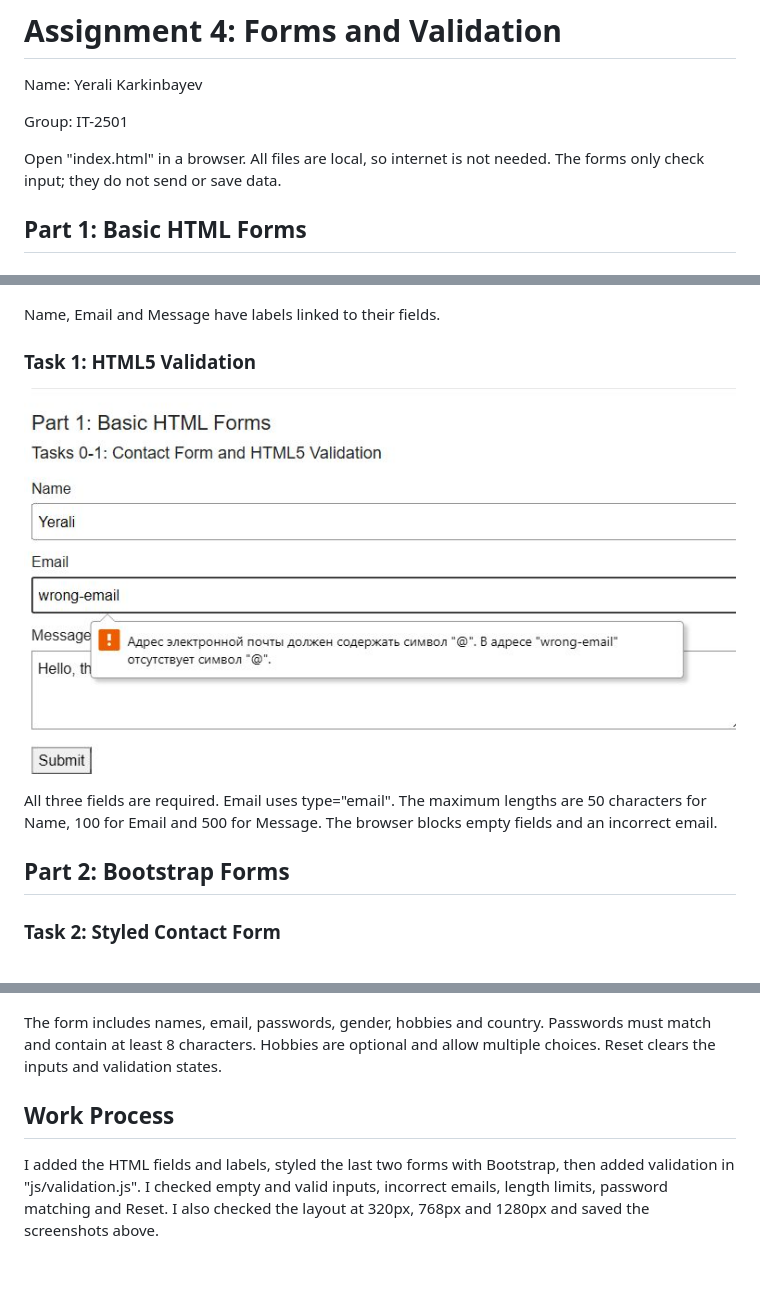
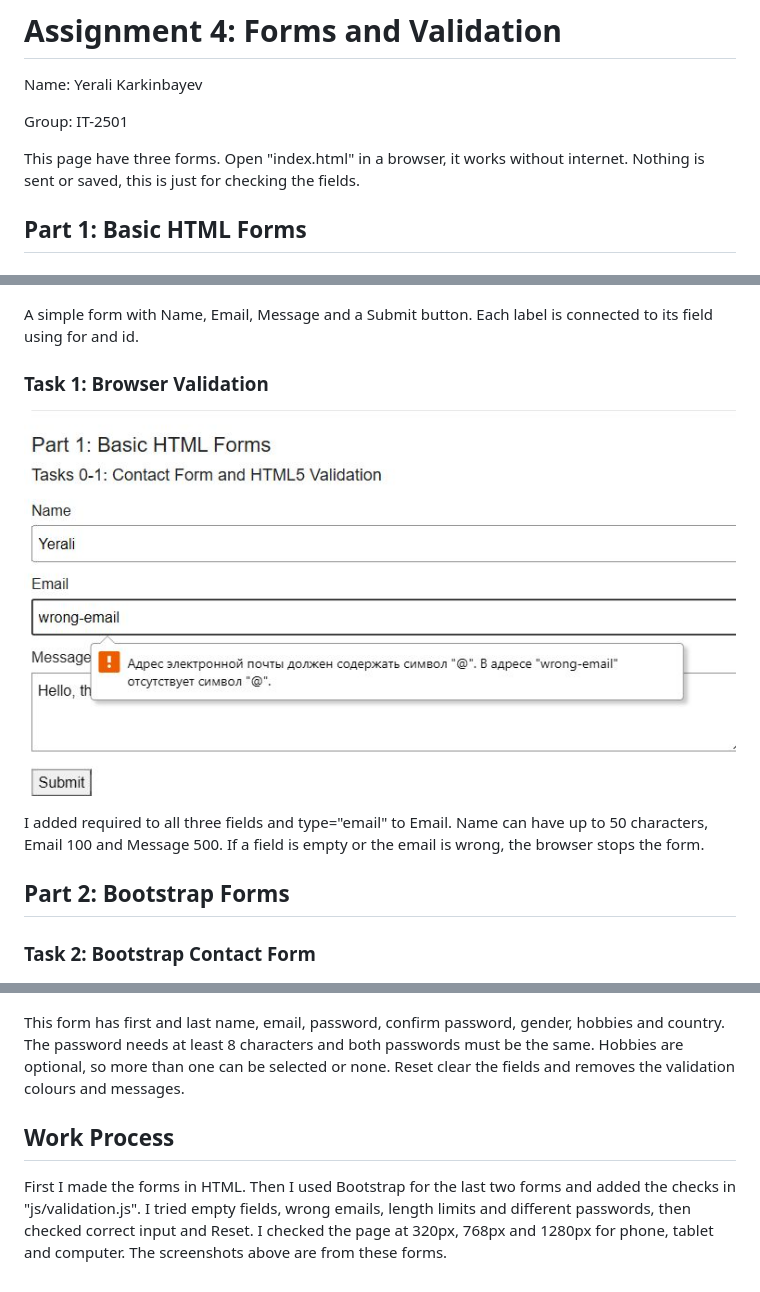
Before and after one commit to Eralyy/assignment4-forms, a Markdown page: README.md, 3 parts joined by grey strips. Drawn GitHub-style.

```diff
--- a/README.md
+++ b/README.md
@@ -4,7 +4,7 @@ Name: Yerali Karkinbayev
 
 Group: IT-2501
 
-Open "index.html" in a browser. All files are local, so internet is not needed. The forms only check input; they do not send or save data.
+This page have three forms. Open "index.html" in a browser, it works without internet. Nothing is sent or saved, this is just for checking the fields.
 
 ## Part 1: Basic HTML Forms
 
@@ -12,7 +12,7 @@ Open "index.html" in a browser. All files are local, so internet is not needed.
 
 ![Contact form](screenshots/task0.jpg)
 
-Name, Email and Message have labels linked to their fields.
+A simple form with Name, Email, Message and a Submit button. Each label is connected to its field using for and id.
 
-### Task 1: HTML5 Validation
+### Task 1: Browser Validation
 
@@ -20,9 +20,9 @@ Name, Email and Message have labels linked to their fields.
 
-All three fields are required. Email uses type="email". The maximum lengths are 50 characters for Name, 100 for Email and 500 for Message. The browser blocks empty fields and an incorrect email.
+I added required to all three fields and type="email" to Email. Name can have up to 50 characters, Email 100 and Message 500. If a field is empty or the email is wrong, the browser stops the form.
 
 ## Part 2: Bootstrap Forms
 
-### Task 2: Styled Contact Form
+### Task 2: Bootstrap Contact Form
 
 ![Bootstrap contact form](screenshots/task2.jpg)
 
@@ -52,11 +52,11 @@ After Submit, JavaScript applies is-valid or is-invalid. Feedback updates when t
 
 ![Registration on a phone](screenshots/task4-mobile.jpg)
 
-The form includes names, email, passwords, gender, hobbies and country. Passwords must match and contain at least 8 characters. Hobbies are optional and allow multiple choices. Reset clears the inputs and validation states.
+This form has first and last name, email, password, confirm password, gender, hobbies and country. The password needs at least 8 characters and both passwords must be the same. Hobbies are optional, so more than one can be selected or none. Reset clear the fields and removes the validation colours and messages.
 
 ## Work Process
 
-I added the HTML fields and labels, styled the last two forms with Bootstrap, then added validation in "js/validation.js". I checked empty and valid inputs, incorrect emails, length limits, password matching and Reset. I also checked the layout at 320px, 768px and 1280px and saved the screenshots above.
+First I made the forms in HTML. Then I used Bootstrap for the last two forms and added the checks in "js/validation.js". I tried empty fields, wrong emails, length limits and different passwords, then checked correct input and Reset. I checked the page at 320px, 768px and 1280px for phone, tablet and computer. The screenshots above are from these forms.
 
 
 <!--
```
Also changed, not shown: other parts of README.md (+12 -12 lines).
